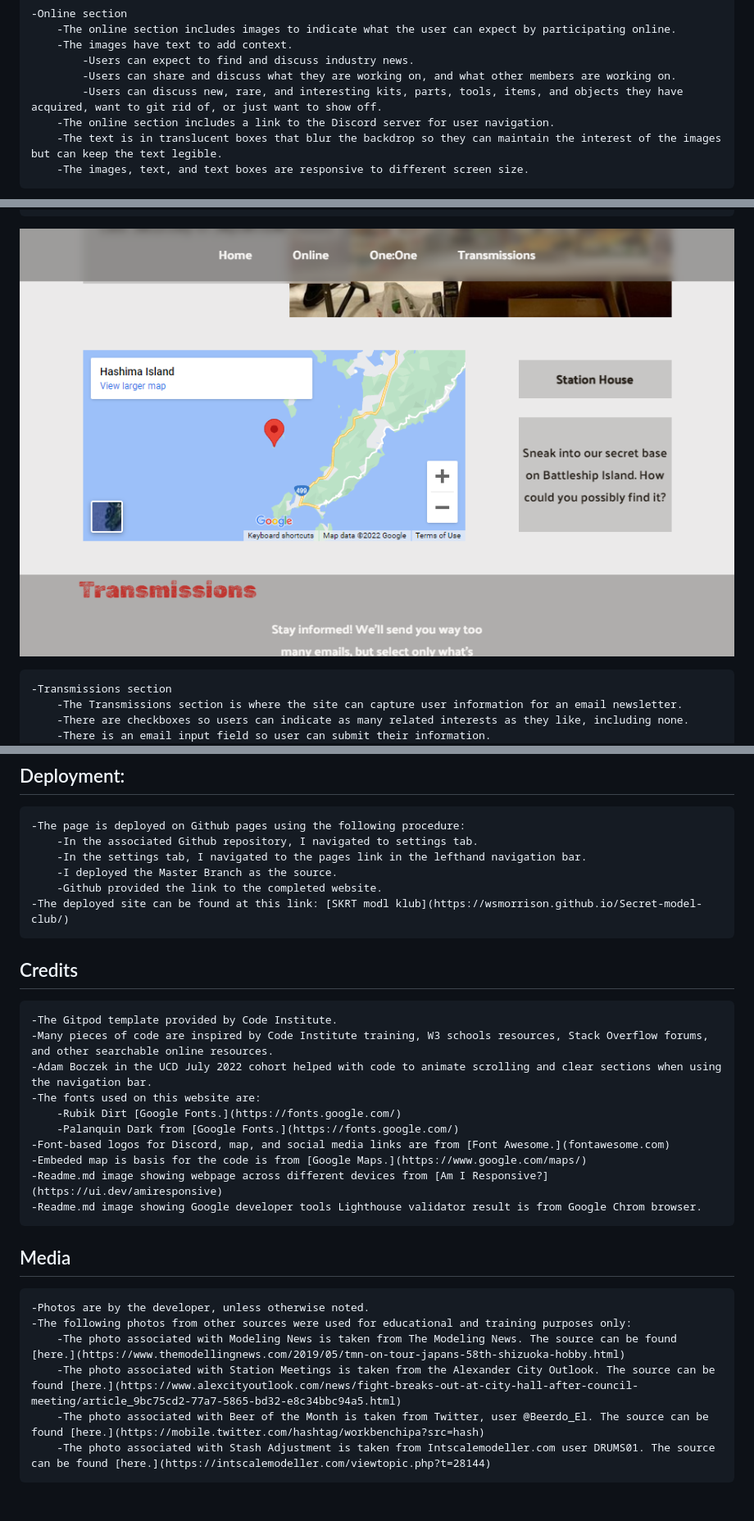
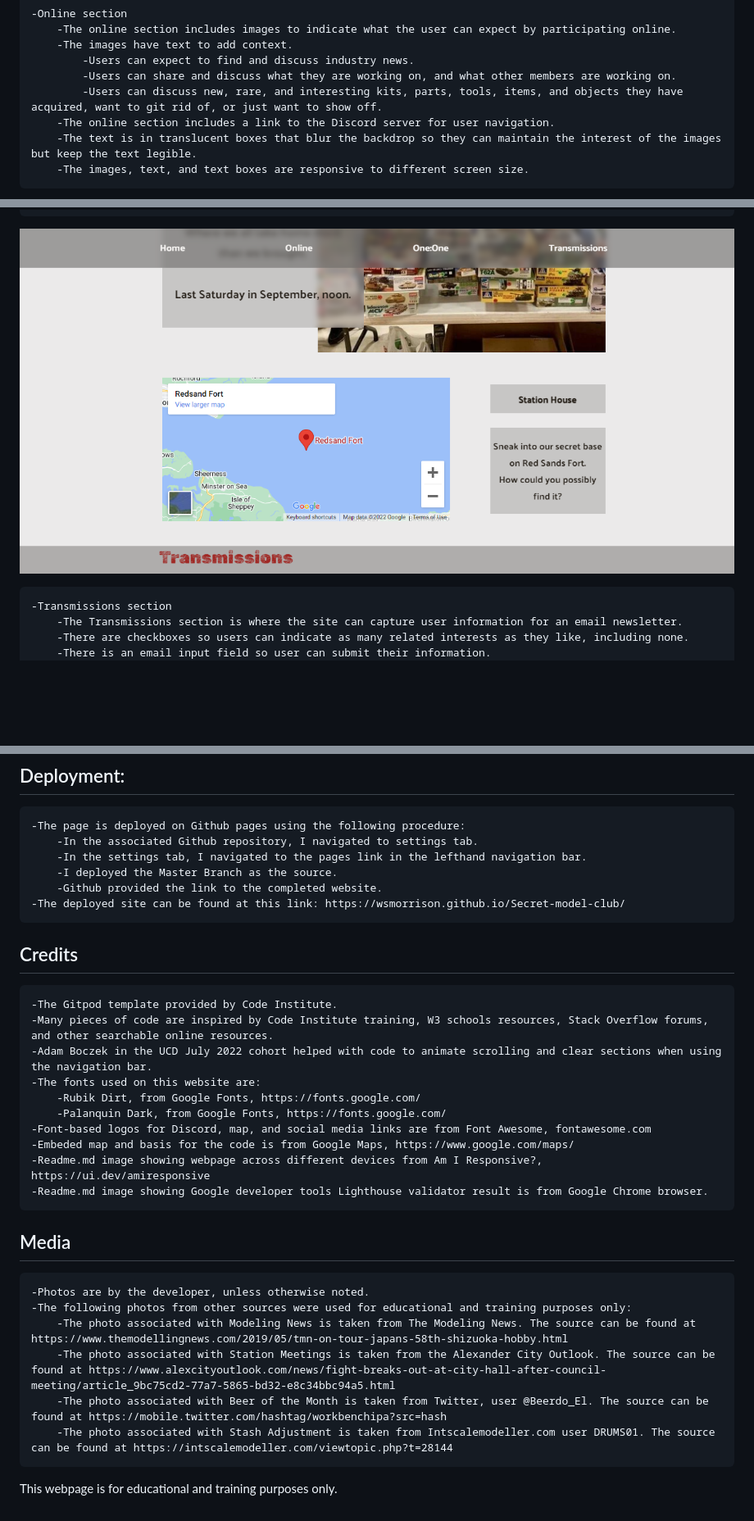
Before and after one commit to WSMorrison/Secret-model-club, a Markdown page: README.md, 3 parts joined by grey strips. Shown: that part at 82% size. Rendered like a GitHub page; pictures changed too: assets/images/readme-images/Embeded_map_scrngrb.png; blank space fills up the shorter version.

Commit message:
Fixed typographical errors in readme as well as updated the picture for the embeded map section of readme.

```diff
--- a/README.md
+++ b/README.md
@@ -34,7 +34,7 @@ Users of the SKRT modl klub website will be able to find links to the appropriat
             -Users can share and discuss what they are working on, and what other members are working on.
             -Users can discuss new, rare, and interesting kits, parts, tools, items, and objects they have acquired, want to git rid of, or just want to show off.
         -The online section includes a link to the Discord server for user navigation.
-        -The text is in translucent boxes that blur the backdrop so they can maintain the interest of the images but can keep the text legible.
+        -The text is in translucent boxes that blur the backdrop so they can maintain the interest of the images but keep the text legible.
         -The images, text, and text boxes are responsive to different screen size.
 
 ![Screenshot showing some of the Online and One:One sections on a small screen, highlighting the responsiveness, nav bar scrolling and text over image coverage.](/assets/images/readme-images/Nav_bar_text_boxes_styled_and_responsive_scrngrb.png)
@@ -105,7 +105,7 @@ Users of the SKRT modl klub website will be able to find links to the appropriat
         -In the settings tab, I navigated to the pages link in the lefthand navigation bar.
         -I deployed the Master Branch as the source.
         -Github provided the link to the completed website.
-    -The deployed site can be found at this link: [SKRT modl klub](https://wsmorrison.github.io/Secret-model-club/)
+    -The deployed site can be found at this link: https://wsmorrison.github.io/Secret-model-club/
 
 ## Credits
 
@@ -113,18 +113,20 @@ Users of the SKRT modl klub website will be able to find links to the appropriat
     -Many pieces of code are inspired by Code Institute training, W3 schools resources, Stack Overflow forums, and other searchable online resources.
     -Adam Boczek in the UCD July 2022 cohort helped with code to animate scrolling and clear sections when using the navigation bar.
     -The fonts used on this website are:
-        -Rubik Dirt [Google Fonts.](https://fonts.google.com/)
-        -Palanquin Dark from [Google Fonts.](https://fonts.google.com/)
-    -Font-based logos for Discord, map, and social media links are from [Font Awesome.](fontawesome.com)
-    -Embeded map is basis for the code is from [Google Maps.](https://www.google.com/maps/)
-    -Readme.md image showing webpage across different devices from [Am I Responsive?](https://ui.dev/amiresponsive)
-    -Readme.md image showing Google developer tools Lighthouse validator result is from Google Chrom browser.
+        -Rubik Dirt, from Google Fonts, https://fonts.google.com/
+        -Palanquin Dark, from Google Fonts, https://fonts.google.com/
+    -Font-based logos for Discord, map, and social media links are from Font Awesome, fontawesome.com
+    -Embeded map and basis for the code is from Google Maps, https://www.google.com/maps/
+    -Readme.md image showing webpage across different devices from Am I Responsive?, https://ui.dev/amiresponsive
+    -Readme.md image showing Google developer tools Lighthouse validator result is from Google Chrome browser.
 
 ## Media
 
     -Photos are by the developer, unless otherwise noted.
     -The following photos from other sources were used for educational and training purposes only:
-        -The photo associated with Modeling News is taken from The Modeling News. The source can be found [here.](https://www.themodellingnews.com/2019/05/tmn-on-tour-japans-58th-shizuoka-hobby.html)
-        -The photo associated with Station Meetings is taken from the Alexander City Outlook. The source can be found [here.](https://www.alexcityoutlook.com/news/fight-breaks-out-at-city-hall-after-council-meeting/article_9bc75cd2-77a7-5865-bd32-e8c34bbc94a5.html)
-        -The photo associated with Beer of the Month is taken from Twitter, user @Beerdo_El. The source can be found [here.](https://mobile.twitter.com/hashtag/workbenchipa?src=hash)
-        -The photo associated with Stash Adjustment is taken from Intscalemodeller.com user DRUMS01. The source can be found [here.](https://intscalemodeller.com/viewtopic.php?t=28144)
+        -The photo associated with Modeling News is taken from The Modeling News. The source can be found at https://www.themodellingnews.com/2019/05/tmn-on-tour-japans-58th-shizuoka-hobby.html
+        -The photo associated with Station Meetings is taken from the Alexander City Outlook. The source can be found at https://www.alexcityoutlook.com/news/fight-breaks-out-at-city-hall-after-council-meeting/article_9bc75cd2-77a7-5865-bd32-e8c34bbc94a5.html
+        -The photo associated with Beer of the Month is taken from Twitter, user @Beerdo_El. The source can be found at https://mobile.twitter.com/hashtag/workbenchipa?src=hash
+        -The photo associated with Stash Adjustment is taken from Intscalemodeller.com user DRUMS01. The source can be found at https://intscalemodeller.com/viewtopic.php?t=28144
+
+This webpage is for educational and training purposes only.
```
Also changed, not shown: other parts of README.md (+2 -2 lines).
